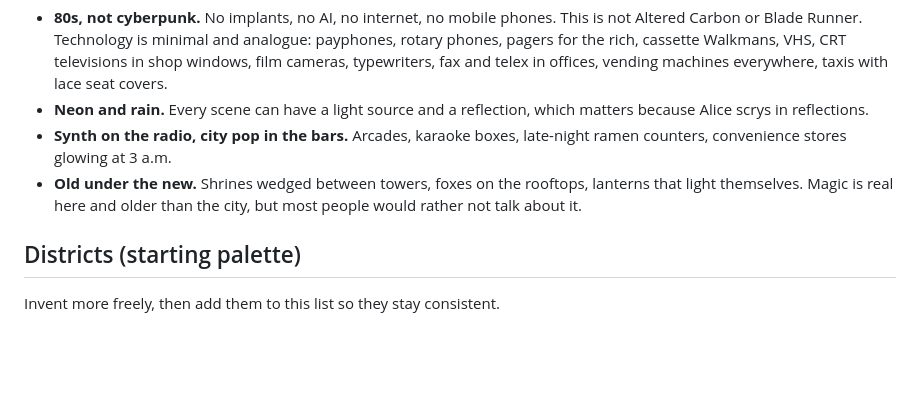
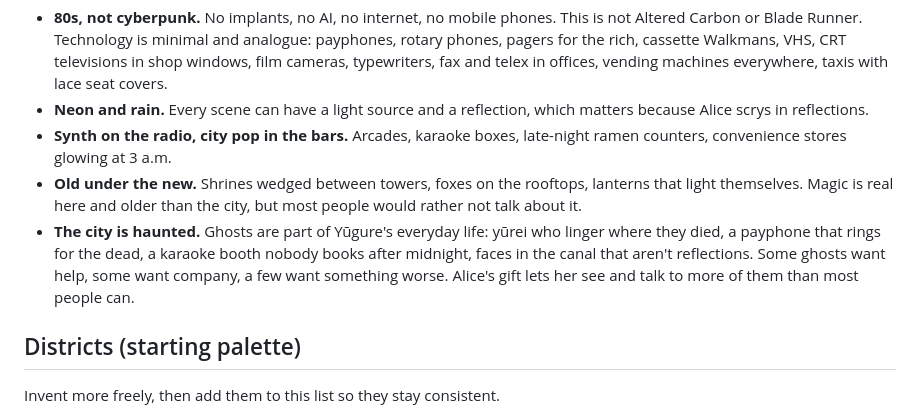
Before and after one commit to 4imble/AlsbethWitch, a Markdown page: campaign/world.md, the part around the change. Rendered like a GitHub page; blank space fills up the shorter version.

Commit message:
Lean into ghosts and the supernatural
Co-Authored-By: Claude Opus 5.5 (1M context) <noreply@anthropic.com>
Claude-Session: https://claude.ai/code/session_01AedfCM21bmiYkbzk457Uyd

```diff
--- a/campaign/world.md
+++ b/campaign/world.md
@@ -14,6 +14,7 @@ Reference for the GM. The player may read this too; it holds no spoilers. Secret
 - **Neon and rain.** Every scene can have a light source and a reflection, which matters because Alice scrys in reflections.
 - **Synth on the radio, city pop in the bars.** Arcades, karaoke boxes, late-night ramen counters, convenience stores glowing at 3 a.m.
 - **Old under the new.** Shrines wedged between towers, foxes on the rooftops, lanterns that light themselves. Magic is real here and older than the city, but most people would rather not talk about it.
+- **The city is haunted.** Ghosts are part of Yūgure's everyday life: yūrei who linger where they died, a payphone that rings for the dead, a karaoke booth nobody books after midnight, faces in the canal that aren't reflections. Some ghosts want help, some want company, a few want something worse. Alice's gift lets her see and talk to more of them than most people can.
 
 ## Districts (starting palette)
 
```
Also changed, not shown: CLAUDE.md (+1 -1 lines).
